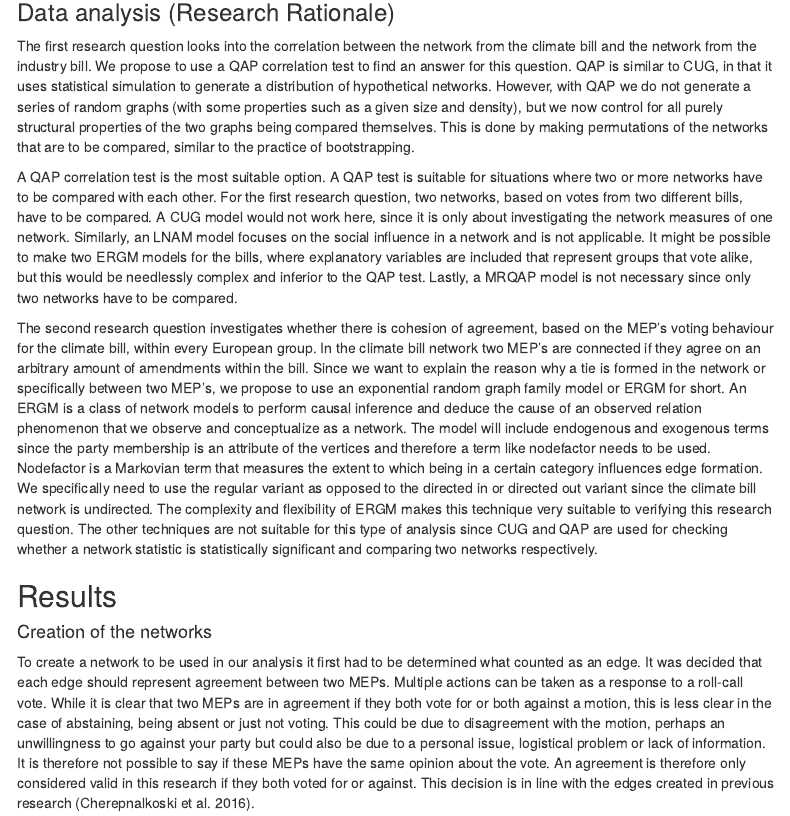
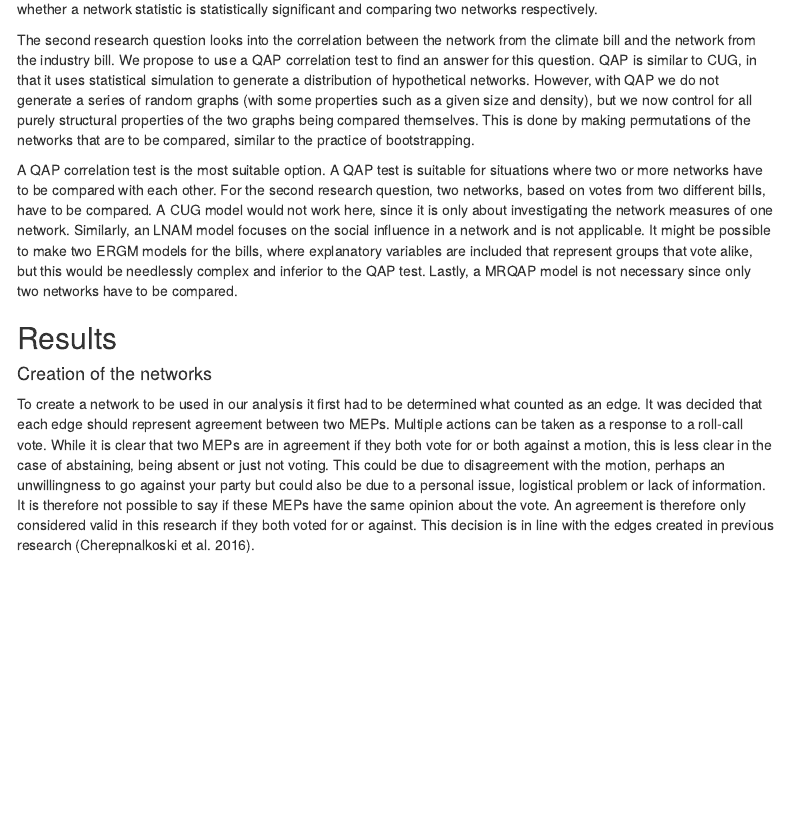
Before and after one commit to jads-master-team-1/sna4ds, an R Markdown document (src/report/report.Rmd): the page in a window 1100 px wide, from 2910 px down before the commit and from 3160 px down after it. Rendered offline with R 4.5, knitr and Pandoc, with nearby package versions; some code elsewhere in the file could not run offline; menus at the side of the page are left out.

Commit message:
Switch QAP & ERGM in research rationale section (#14)

```diff
--- a/src/report/report.Rmd
+++ b/src/report/report.Rmd
@@ -246,11 +240,11 @@ Data Analysis (Research Rationale) (about 500 words) – 1 POINTS
 methods you chose better for this case?
 -->
 
-The first research question looks into the correlation between the network from the climate bill and the network from the industry bill. We propose to use a QAP correlation test to find an answer for this question. QAP is similar to CUG, in that it uses statistical simulation to generate a distribution of hypothetical networks. However, with QAP we do not generate a series of random graphs (with some properties such as a given size and density), but we now control for all purely structural properties of the two graphs being compared themselves. This is done by making permutations of the networks that are to be compared, similar to the practice of bootstrapping.
+The first research question investigates whether there is cohesion of agreement, based on the MEP’s voting behaviour for the climate bill, within every European group. In the climate bill network two MEP’s are connected if they agree on an arbitrary amount of amendments within the bill. Since we want to explain the reason why a tie is formed in the network or specifically between two MEP’s, we propose to use an exponential random graph family model or ERGM for short. An ERGM is a class of network models to perform causal inference and deduce the cause of an observed relation phenomenon that we observe and conceptualize as a network. The model will include endogenous and exogenous terms since the party membership is an attribute of the vertices and therefore a term like nodefactor needs to be used. Nodefactor is a Markovian term that measures the extent to which being in a certain category influences edge formation. We specifically need to use the regular variant as opposed to the directed in or directed out variant since the climate bill network is undirected. The complexity and flexibility of ERGM makes this technique very suitable to verifying this research question. The other techniques are not suitable for this type of analysis since CUG and QAP are used for checking whether a network statistic is statistically significant and comparing two networks respectively.
 
-A QAP correlation test is the most suitable option. A QAP test is suitable for situations where two or more networks have to be compared with each other. For the first research question, two networks, based on votes from two different bills, have to be compared. A CUG model would not work here, since it is only about investigating the network measures of one network. Similarly, an LNAM model focuses on the social influence in a network and is not applicable. It might be possible to make two ERGM models for the bills, where explanatory variables are included that represent groups that vote alike, but this would be needlessly complex and inferior to the QAP test. Lastly, a MRQAP model is not necessary since only two networks have to be compared.
+The second research question looks into the correlation between the network from the climate bill and the network from the industry bill. We propose to use a QAP correlation test to find an answer for this question. QAP is similar to CUG, in that it uses statistical simulation to generate a distribution of hypothetical networks. However, with QAP we do not generate a series of random graphs (with some properties such as a given size and density), but we now control for all purely structural properties of the two graphs being compared themselves. This is done by making permutations of the networks that are to be compared, similar to the practice of bootstrapping.
 
-The second research question investigates whether there is cohesion of agreement, based on the MEP’s voting behaviour for the climate bill, within every European group. In the climate bill network two MEP’s are connected if they agree on an arbitrary amount of amendments within the bill. Since we want to explain the reason why a tie is formed in the network or specifically between two MEP’s, we propose to use an exponential random graph family model or ERGM for short. An ERGM is a class of network models to perform causal inference and deduce the cause of an observed relation phenomenon that we observe and conceptualize as a network. The model will include endogenous and exogenous terms since the party membership is an attribute of the vertices and therefore a term like nodefactor needs to be used. Nodefactor is a Markovian term that measures the extent to which being in a certain category influences edge formation. We specifically need to use the regular variant as opposed to the directed in or directed out variant since the climate bill network is undirected. The complexity and flexibility of ERGM makes this technique very suitable to verifying this research question. The other techniques are not suitable for this type of analysis since CUG and QAP are used for checking whether a network statistic is statistically significant and comparing two networks respectively.
+A QAP correlation test is the most suitable option. A QAP test is suitable for situations where two or more networks have to be compared with each other. For the second research question, two networks, based on votes from two different bills, have to be compared. A CUG model would not work here, since it is only about investigating the network measures of one network. Similarly, an LNAM model focuses on the social influence in a network and is not applicable. It might be possible to make two ERGM models for the bills, where explanatory variables are included that represent groups that vote alike, but this would be needlessly complex and inferior to the QAP test. Lastly, a MRQAP model is not necessary since only two networks have to be compared.
 
 ## Results
 <!--
```
Also changed, not shown: src/report/report.Rmd (6 more changed lines).
